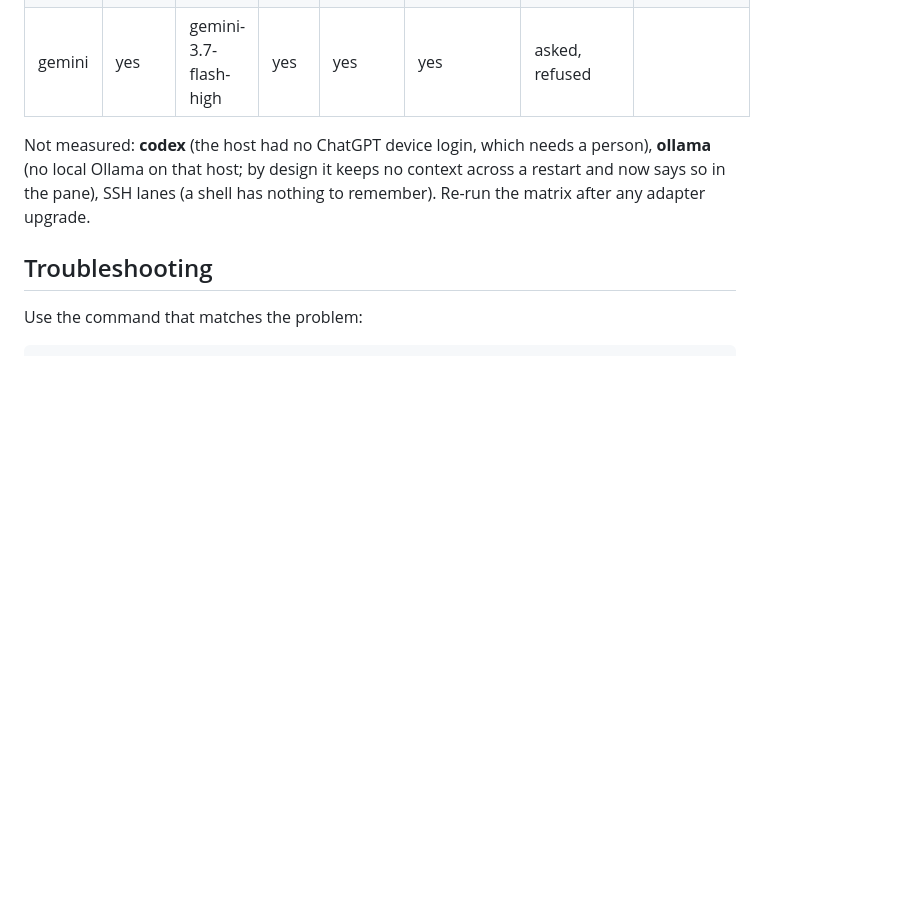
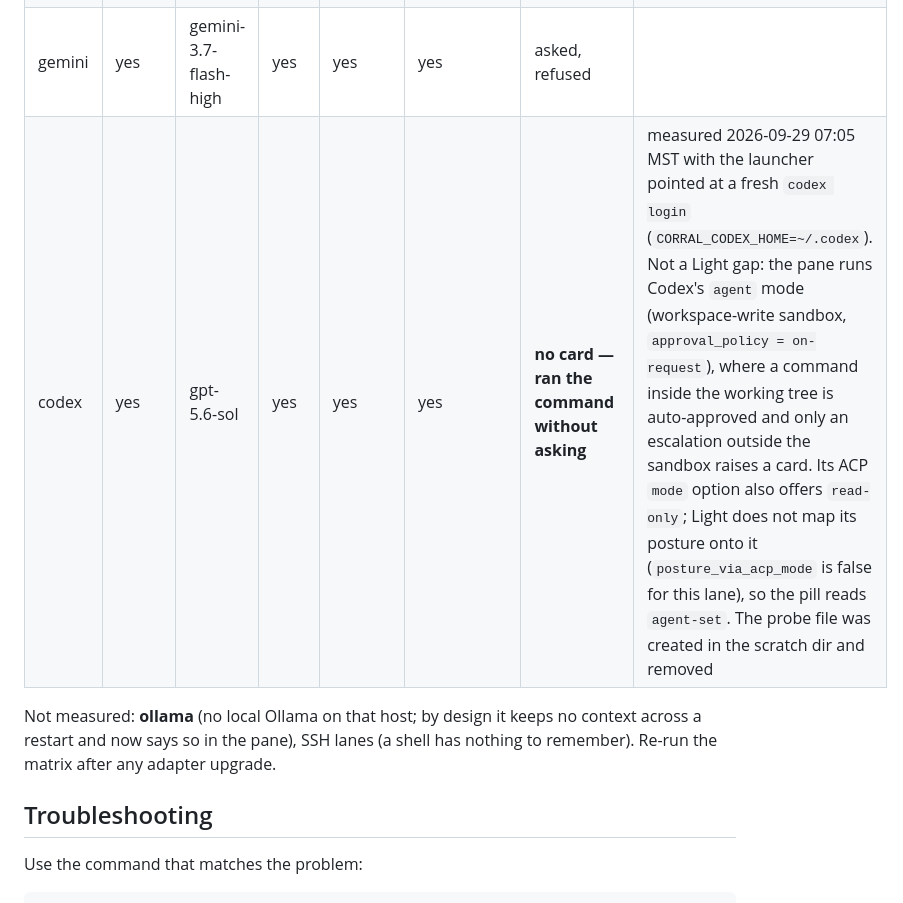
Before and after one commit to cvp1/corral-light, a Markdown page: README.md, the part around the change. Rendered like a GitHub page; blank space fills up the shorter version.

Commit message:
lane matrix: codex measured live — opens, resumes, remembers; no card under Codex agent-mode sandbox (not a Light gap)
Co-Authored-By: Claude Fable 5.1 <noreply@anthropic.com>

```diff
--- a/README.md
+++ b/README.md
@@ -202,8 +202,9 @@ Everything the browser does with a pane, a terminal can do too, on every lane
 | claude | yes | opus | yes | yes | yes | asked, refused | |
 | grok | yes | grok-4.6 | yes | yes | yes | **no card — ran the command without asking** | posture shows `agent-set` (not enforceable on this lane); the probe file was created in the scratch dir and removed |
 | gemini | yes | gemini-3.7-flash-high | yes | yes | yes | asked, refused | |
+| codex | yes | gpt-5.6-sol | yes | yes | yes | **no card — ran the command without asking** | measured 2026-09-29 07:05 MST with the launcher pointed at a fresh `codex login` (`CORRAL_CODEX_HOME=~/.codex`). Not a Light gap: the pane runs Codex's `agent` mode (workspace-write sandbox, `approval_policy = on-request`), where a command inside the working tree is auto-approved and only an escalation outside the sandbox raises a card. Its ACP `mode` option also offers `read-only`; Light does not map its posture onto it (`posture_via_acp_mode` is false for this lane), so the pill reads `agent-set`. The probe file was created in the scratch dir and removed |
 
-Not measured: **codex** (the host had no ChatGPT device login, which needs a person), **ollama** (no local Ollama on that host; by design it keeps no context across a restart and now says so in the pane), SSH lanes (a shell has nothing to remember). Re-run the matrix after any adapter upgrade.
+Not measured: **ollama** (no local Ollama on that host; by design it keeps no context across a restart and now says so in the pane), SSH lanes (a shell has nothing to remember). Re-run the matrix after any adapter upgrade.
 
 ## Troubleshooting
 
```
Also changed, not shown: docs/RESILIENCE-PROGRESS-2026-09-28.md (+2 -0 lines).
